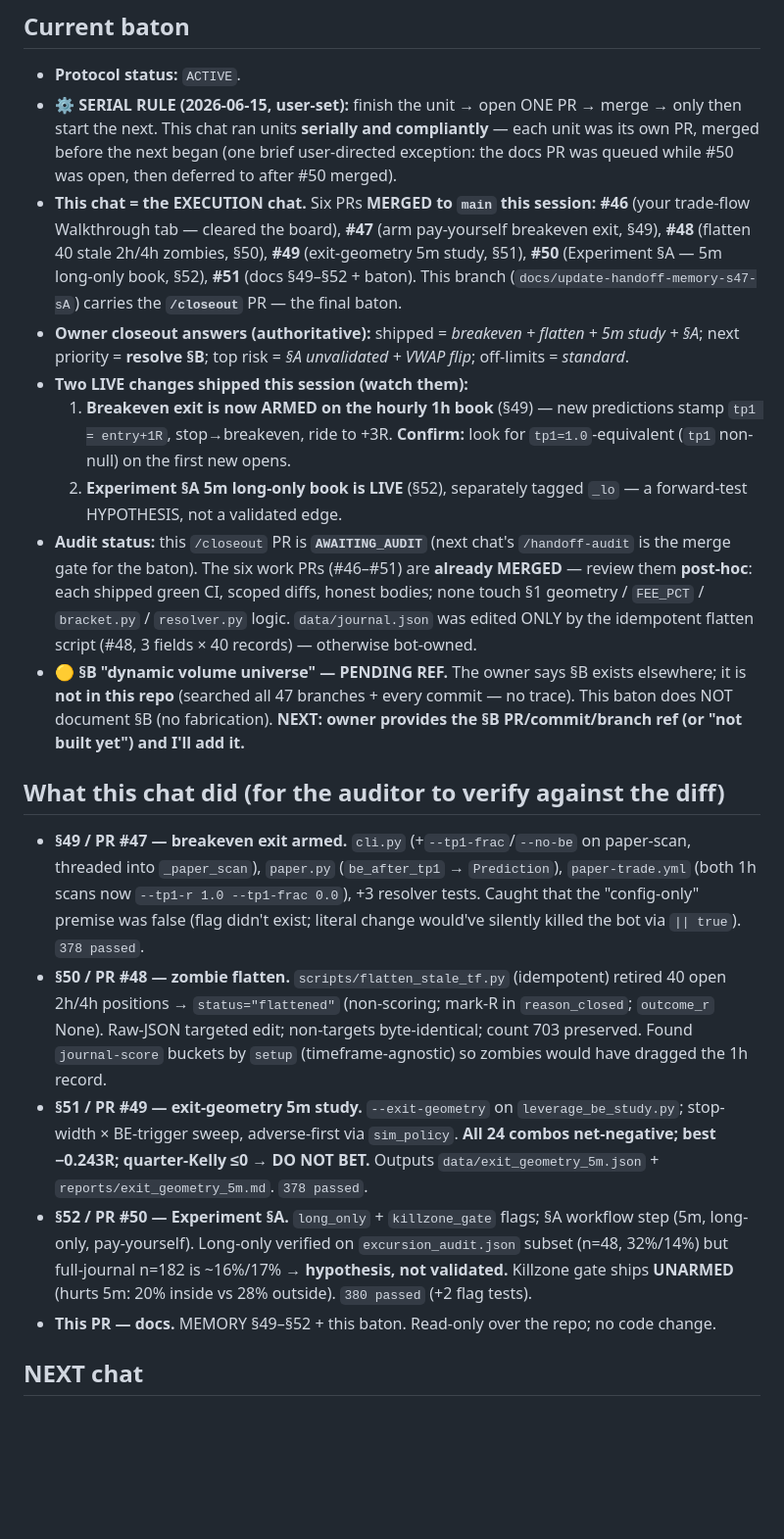
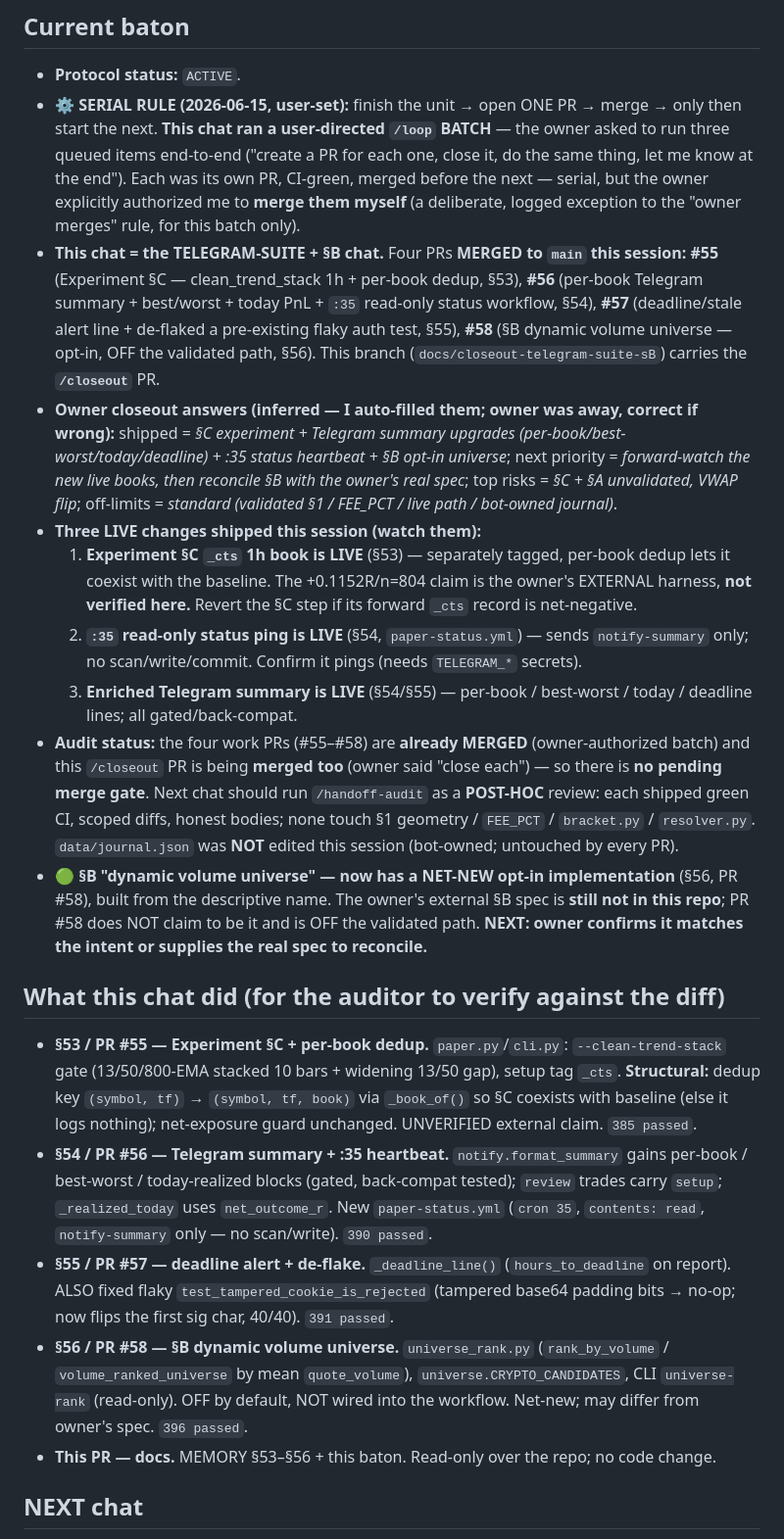
Before and after one commit to KudbeeZero/Kudbee-Quant-Bot-v1.0, a Markdown page: docs/HANDOFF.md, the part around one of its changes. Shown at 98% size. Drawn GitHub-style; blank space fills up the shorter version.

```diff
--- a/docs/HANDOFF.md
+++ b/docs/HANDOFF.md
@@ -8,54 +8,58 @@
 
 - **Protocol status:** `ACTIVE`.
 - **⚙️ SERIAL RULE (2026-06-15, user-set):** finish the unit → open ONE PR → merge →
-  only then start the next. This chat ran units **serially and compliantly** — each unit
-  was its own PR, merged before the next began (one brief user-directed exception: the docs
-  PR was queued while #50 was open, then deferred to after #50 merged).
-- **This chat = the EXECUTION chat.** Six PRs **MERGED to `main` this session:**
-  **#46** (your trade-flow Walkthrough tab — cleared the board), **#47** (arm pay-yourself
-  breakeven exit, §49), **#48** (flatten 40 stale 2h/4h zombies, §50), **#49** (exit-geometry
-  5m study, §51), **#50** (Experiment §A — 5m long-only book, §52), **#51** (docs §49–§52 +
-  baton). This branch (`docs/update-handoff-memory-s47-sA`) carries the **`/closeout`** PR —
-  the final baton.
-- **Owner closeout answers (authoritative):** shipped = *breakeven + flatten + 5m study + §A*;
-  next priority = **resolve §B**; top risk = *§A unvalidated + VWAP flip*; off-limits = *standard*.
-- **Two LIVE changes shipped this session (watch them):**
-  1. **Breakeven exit is now ARMED on the hourly 1h book** (§49) — new predictions stamp
-     `tp1 = entry+1R`, stop→breakeven, ride to +3R. **Confirm:** look for `tp1=1.0`-equivalent
-     (`tp1` non-null) on the first new opens.
-  2. **Experiment §A 5m long-only book is LIVE** (§52), separately tagged `_lo` — a
-     forward-test HYPOTHESIS, not a validated edge.
-- **Audit status:** this `/closeout` PR is **`AWAITING_AUDIT`** (next chat's `/handoff-audit`
-  is the merge gate for the baton). The six work PRs (#46–#51) are **already MERGED** — review
-  them **post-hoc**: each shipped green CI, scoped diffs, honest bodies; none touch §1 geometry /
-  `FEE_PCT` / `bracket.py` / `resolver.py` logic. `data/journal.json` was edited ONLY by the
-  idempotent flatten script (#48, 3 fields × 40 records) — otherwise bot-owned.
-- **🟡 §B "dynamic volume universe" — PENDING REF.** The owner says §B exists elsewhere; it is
-  **not in this repo** (searched all 47 branches + every commit — no trace). This baton does
-  NOT document §B (no fabrication). **NEXT: owner provides the §B PR/commit/branch ref (or
-  "not built yet") and I'll add it.**
+  only then start the next. **This chat ran a user-directed `/loop` BATCH** — the owner asked to
+  run three queued items end-to-end ("create a PR for each one, close it, do the same thing, let
+  me know at the end"). Each was its own PR, CI-green, merged before the next — serial, but the
+  owner explicitly authorized me to **merge them myself** (a deliberate, logged exception to the
+  "owner merges" rule, for this batch only).
+- **This chat = the TELEGRAM-SUITE + §B chat.** Four PRs **MERGED to `main` this session:**
+  **#55** (Experiment §C — clean_trend_stack 1h + per-book dedup, §53), **#56** (per-book Telegram
+  summary + best/worst + today PnL + `:35` read-only status workflow, §54), **#57** (deadline/stale
+  alert line + de-flaked a pre-existing flaky auth test, §55), **#58** (§B dynamic volume universe —
+  opt-in, OFF the validated path, §56). This branch (`docs/closeout-telegram-suite-sB`) carries the
+  **`/closeout`** PR.
+- **Owner closeout answers (inferred — I auto-filled them; owner was away, correct if wrong):**
+  shipped = *§C experiment + Telegram summary upgrades (per-book/best-worst/today/deadline) + :35
+  status heartbeat + §B opt-in universe*; next priority = *forward-watch the new live books, then
+  reconcile §B with the owner's real spec*; top risks = *§C + §A unvalidated, VWAP flip*;
+  off-limits = *standard (validated §1 / FEE_PCT / live path / bot-owned journal)*.
+- **Three LIVE changes shipped this session (watch them):**
+  1. **Experiment §C `_cts` 1h book is LIVE** (§53) — separately tagged, per-book dedup lets it
+     coexist with the baseline. The +0.1152R/n=804 claim is the owner's EXTERNAL harness, **not
+     verified here.** Revert the §C step if its forward `_cts` record is net-negative.
+  2. **`:35` read-only status ping is LIVE** (§54, `paper-status.yml`) — sends `notify-summary`
+     only; no scan/write/commit. Confirm it pings (needs `TELEGRAM_*` secrets).
+  3. **Enriched Telegram summary is LIVE** (§54/§55) — per-book / best-worst / today / deadline
+     lines; all gated/back-compat.
+- **Audit status:** the four work PRs (#55–#58) are **already MERGED** (owner-authorized batch) and
+  this `/closeout` PR is being **merged too** (owner said "close each") — so there is **no pending
+  merge gate**. Next chat should run `/handoff-audit` as a **POST-HOC** review: each shipped green
+  CI, scoped diffs, honest bodies; none touch §1 geometry / `FEE_PCT` / `bracket.py` / `resolver.py`.
+  `data/journal.json` was **NOT** edited this session (bot-owned; untouched by every PR).
+- **🟢 §B "dynamic volume universe" — now has a NET-NEW opt-in implementation** (§56, PR #58), built
+  from the descriptive name. The owner's external §B spec is **still not in this repo**; PR #58 does
+  NOT claim to be it and is OFF the validated path. **NEXT: owner confirms it matches the intent or
+  supplies the real spec to reconcile.**
 
 ## What this chat did (for the auditor to verify against the diff)
 
-- **§49 / PR #47 — breakeven exit armed.** `cli.py` (+`--tp1-frac`/`--no-be` on paper-scan,
-  threaded into `_paper_scan`), `paper.py` (`be_after_tp1` → `Prediction`), `paper-trade.yml`
-  (both 1h scans now `--tp1-r 1.0 --tp1-frac 0.0`), +3 resolver tests. Caught that the
-  "config-only" premise was false (flag didn't exist; literal change would've silently killed
-  the bot via `|| true`). `378 passed`.
-- **§50 / PR #48 — zombie flatten.** `scripts/flatten_stale_tf.py` (idempotent) retired 40
-  open 2h/4h positions → `status="flattened"` (non-scoring; mark-R in `reason_closed`;
-  `outcome_r` None). Raw-JSON targeted edit; non-targets byte-identical; count 703 preserved.
-  Found `journal-score` buckets by `setup` (timeframe-agnostic) so zombies would have dragged
-  the 1h record.
-- **§51 / PR #49 — exit-geometry 5m study.** `--exit-geometry` on `leverage_be_study.py`;
-  stop-width × BE-trigger sweep, adverse-first via `sim_policy`. **All 24 combos net-negative;
-  best −0.243R; quarter-Kelly ≤0 → DO NOT BET.** Outputs `data/exit_geometry_5m.json` +
-  `reports/exit_geometry_5m.md`. `378 passed`.
-- **§52 / PR #50 — Experiment §A.** `long_only` + `killzone_gate` flags; §A workflow step
-  (5m, long-only, pay-yourself). Long-only verified on `excursion_audit.json` subset (n=48,
-  32%/14%) but full-journal n=182 is ~16%/17% → **hypothesis, not validated.** Killzone gate
-  ships **UNARMED** (hurts 5m: 20% inside vs 28% outside). `380 passed` (+2 flag tests).
-- **This PR — docs.** MEMORY §49–§52 + this baton. Read-only over the repo; no code change.
+- **§53 / PR #55 — Experiment §C + per-book dedup.** `paper.py`/`cli.py`: `--clean-trend-stack`
+  gate (13/50/800-EMA stacked 10 bars + widening 13/50 gap), setup tag `_cts`. **Structural:** dedup
+  key `(symbol, tf)` → `(symbol, tf, book)` via `_book_of()` so §C coexists with baseline (else it
+  logs nothing); net-exposure guard unchanged. UNVERIFIED external claim. `385 passed`.
+- **§54 / PR #56 — Telegram summary + :35 heartbeat.** `notify.format_summary` gains per-book /
+  best-worst / today-realized blocks (gated, back-compat tested); `review` trades carry `setup`;
+  `_realized_today` uses `net_outcome_r`. New `paper-status.yml` (`cron 35`, `contents: read`,
+  `notify-summary` only — no scan/write). `390 passed`.
+- **§55 / PR #57 — deadline alert + de-flake.** `_deadline_line()` (`hours_to_deadline` on report).
+  ALSO fixed flaky `test_tampered_cookie_is_rejected` (tampered base64 padding bits → no-op; now
+  flips the first sig char, 40/40). `391 passed`.
+- **§56 / PR #58 — §B dynamic volume universe.** `universe_rank.py` (`rank_by_volume` /
+  `volume_ranked_universe` by mean `quote_volume`), `universe.CRYPTO_CANDIDATES`, CLI `universe-rank`
+  (read-only). OFF by default, NOT wired into the workflow. Net-new; may differ from owner's spec.
+  `396 passed`.
+- **This PR — docs.** MEMORY §53–§56 + this baton. Read-only over the repo; no code change.
 
 ## NEXT chat
 
```
Also changed, not shown: other parts of docs/HANDOFF.md (+27 -13 lines), docs/MEMORY.md (+47 -0 lines).
